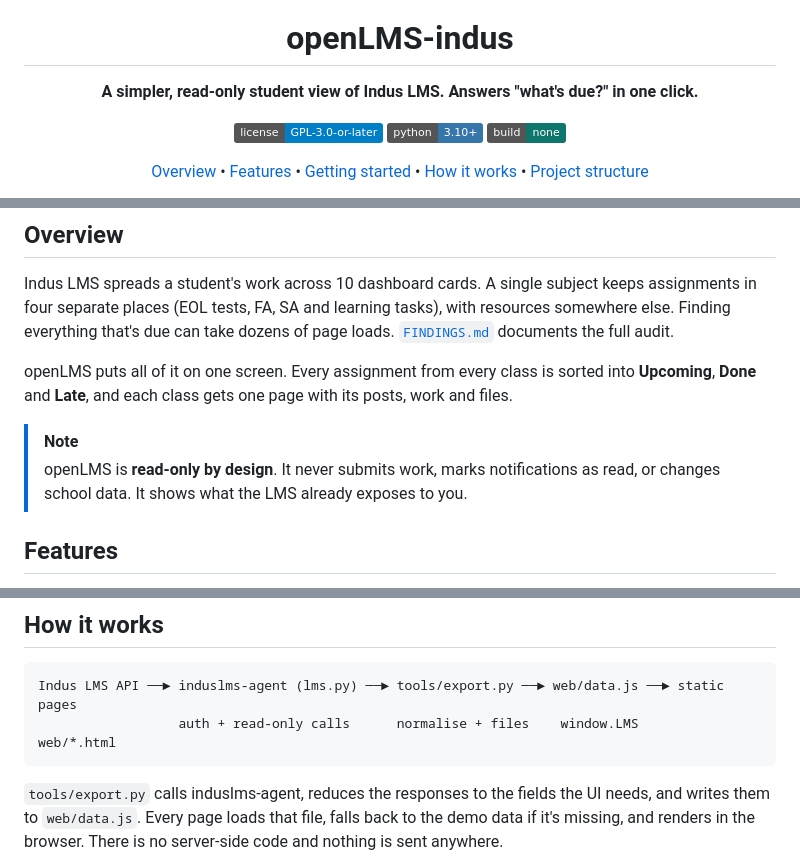
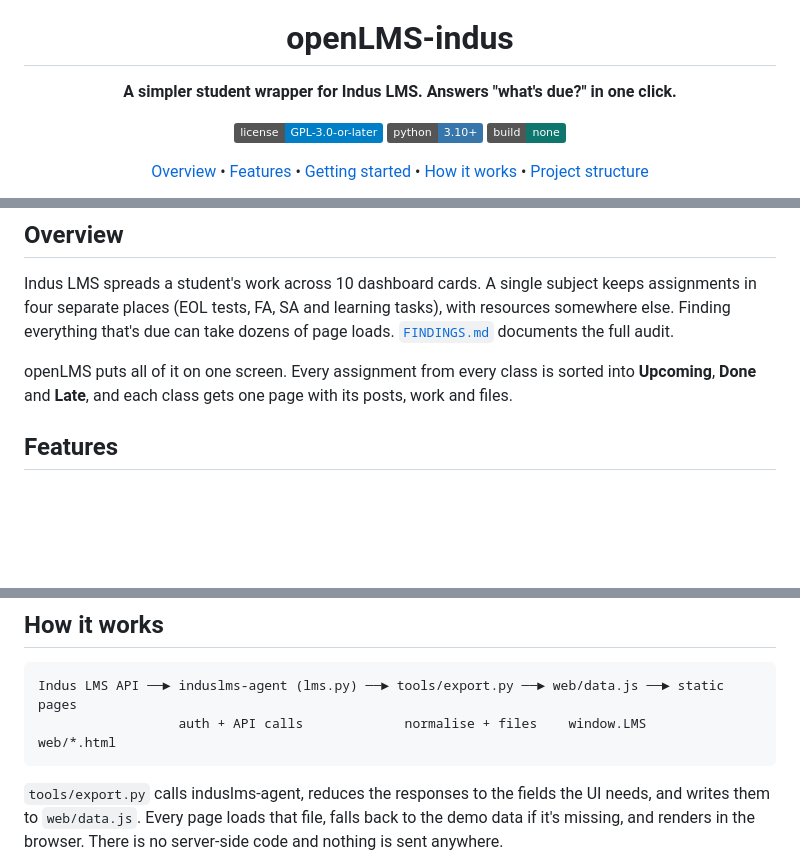
Before and after one commit to StrangeSid/openLMS-indus, a Markdown page: README.md, 3 parts joined by grey strips. GitHub-like rendering; badges without logos; blank space fills up the shorter version.

Commit message:
readme: drop read-only framing, update credits — wrapper is now full-featured

````diff
--- a/README.md
+++ b/README.md
@@ -4,7 +4,7 @@
 
 # openLMS-indus
 
-**A simpler, read-only student view of Indus LMS. Answers "what's due?" in one click.**
+**A simpler student wrapper for Indus LMS. Answers "what's due?" in one click.**
 
 [![License: GPL-3.0-or-later](https://img.shields.io/badge/license-GPL--3.0--or--later-blue)](COPYING)
 [![Python 3.10+](https://img.shields.io/badge/python-3.10%2B-3776ab)](https://www.python.org)
@@ -21,9 +21,6 @@
 Indus LMS spreads a student's work across 10 dashboard cards. A single subject keeps assignments in four separate places (EOL tests, FA, SA and learning tasks), with resources somewhere else. Finding everything that's due can take dozens of page loads. [`FINDINGS.md`](FINDINGS.md) documents the full audit.
 
 openLMS puts all of it on one screen. Every assignment from every class is sorted into **Upcoming**, **Done** and **Late**, and each class gets one page with its posts, work and files.
-
-> [!NOTE]
-> openLMS is **read-only by design**. It never submits work, marks notifications as read, or changes school data. It shows what the LMS already exposes to you.
 
 ## Features
 
@@ -76,7 +73,7 @@ Open <http://localhost:8000>.
 
 ```
 Indus LMS API ──► induslms-agent (lms.py) ──► tools/export.py ──► web/data.js ──► static pages
-                  auth + read-only calls      normalise + files    window.LMS      web/*.html
+                  auth + API calls             normalise + files    window.LMS      web/*.html
 ```
 
 `tools/export.py` calls induslms-agent, reduces the responses to the fields the UI needs, and writes them to `web/data.js`. Every page loads that file, falls back to the demo data if it's missing, and renders in the browser. There is no server-side code and nothing is sent anywhere.
````
Also changed, not shown: other parts of README.md (+1 -1 lines).
